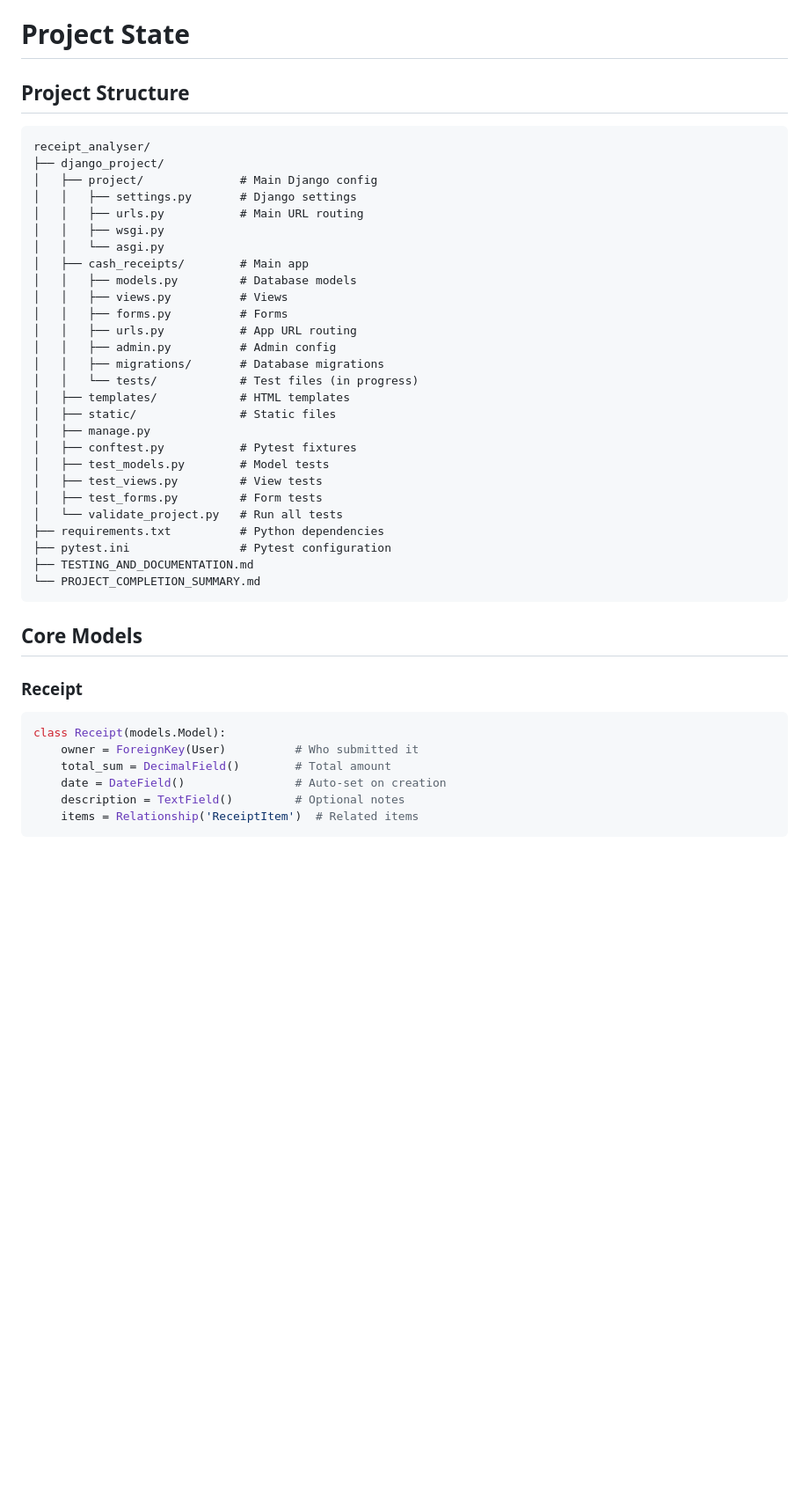
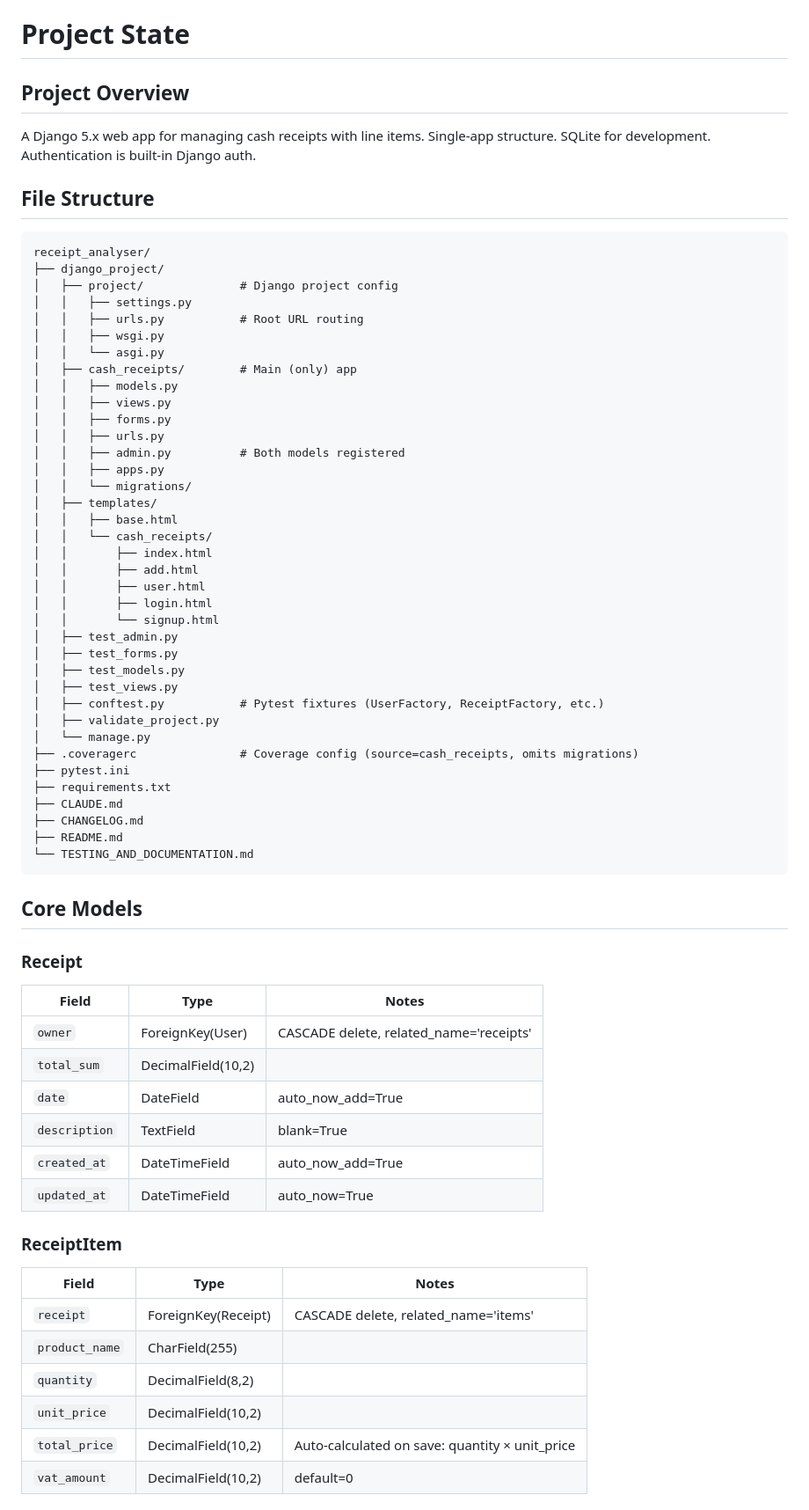
Before and after one commit to DrDevil/receipt-analyser, a Markdown page: PROJECT_STATE.md, the part around one of its changes. Shown at 88% size. Rendered like a GitHub page; blank space fills up the shorter version.

Commit message:
Updated documentation to match project state.

````diff
--- a/PROJECT_STATE.md
+++ b/PROJECT_STATE.md
@@ -1,44 +1,70 @@
 # Project State
 
-## Project Structure
+## Project Overview
+
+A Django 5.x web app for managing cash receipts with line items. Single-app structure. SQLite for development. Authentication is built-in Django auth.
+
+## File Structure
 
 ```
 receipt_analyser/
 ├── django_project/
-│   ├── project/              # Main Django config
-│   │   ├── settings.py       # Django settings
-│   │   ├── urls.py           # Main URL routing
+│   ├── project/              # Django project config
+│   │   ├── settings.py
+│   │   ├── urls.py           # Root URL routing
 │   │   ├── wsgi.py
 │   │   └── asgi.py
-│   ├── cash_receipts/        # Main app
-│   │   ├── models.py         # Database models
-│   │   ├── views.py          # Views
-│   │   ├── forms.py          # Forms
-│   │   ├── urls.py           # App URL routing
-│   │   ├── admin.py          # Admin config
-│   │   ├── migrations/       # Database migrations
-│   │   └── tests/            # Test files (in progress)
-│   ├── templates/            # HTML templates
-│   ├── static/               # Static files
-│   ├── manage.py
-│   ├── conftest.py           # Pytest fixtures
-│   ├── test_models.py        # Model tests
-│   ├── test_views.py         # View tests
-│   ├── test_forms.py         # Form tests
-│   └── validate_project.py   # Run all tests
-├── requirements.txt          # Python dependencies
-├── pytest.ini                # Pytest configuration
-├── TESTING_AND_DOCUMENTATION.md
-└── PROJECT_COMPLETION_SUMMARY.md
+│   ├── cash_receipts/        # Main (only) app
+│   │   ├── models.py
+│   │   ├── views.py
+│   │   ├── forms.py
+│   │   ├── urls.py
+│   │   ├── admin.py          # Both models registered
+│   │   ├── apps.py
+│   │   └── migrations/
+│   ├── templates/
+│   │   ├── base.html
+│   │   └── cash_receipts/
+│   │       ├── index.html
+│   │       ├── add.html
+│   │       ├── user.html
+│   │       ├── login.html
+│   │       └── signup.html
+│   ├── test_admin.py
+│   ├── test_forms.py
+│   ├── test_models.py
+│   ├── test_views.py
+│   ├── conftest.py           # Pytest fixtures (UserFactory, ReceiptFactory, etc.)
+│   ├── validate_project.py
+│   └── manage.py
+├── .coveragerc               # Coverage config (source=cash_receipts, omits migrations)
+├── pytest.ini
+├── requirements.txt
+├── CLAUDE.md
+├── CHANGELOG.md
+├── README.md
+└── TESTING_AND_DOCUMENTATION.md
 ```
 
 ## Core Models
 
 ### Receipt
-```python
-class Receipt(models.Model):
-    owner = ForeignKey(User)          # Who submitted it
-    total_sum = DecimalField()        # Total amount
-    date = DateField()                # Auto-set on creation
-    description = TextField()         # Optional notes
-    items = Relationship('ReceiptItem')  # Related items
+| Field | Type | Notes |
+|-------|------|-------|
+| `owner` | ForeignKey(User) | CASCADE delete, related_name='receipts' |
+| `total_sum` | DecimalField(10,2) | |
+| `date` | DateField | auto_now_add=True |
+| `description` | TextField | blank=True |
+| `created_at` | DateTimeField | auto_now_add=True |
+| `updated_at` | DateTimeField | auto_now=True |
+
+### ReceiptItem
+| Field | Type | Notes |
+|-------|------|-------|
+| `receipt` | ForeignKey(Receipt) | CASCADE delete, related_name='items' |
+| `product_name` | CharField(255) | |
+| `quantity` | DecimalField(8,2) | |
+| `unit_price` | DecimalField(10,2) | |
+| `total_price` | DecimalField(10,2) | Auto-calculated on save: quantity × unit_price |
+| `vat_amount` | DecimalField(10,2) | default=0 |
+
````
Also changed, not shown: other parts of PROJECT_STATE.md (+73 -73 lines), CHANGELOG.md (+12 -19 lines), TESTING_AND_DOCUMENTATION.md (+135 -125 lines).
